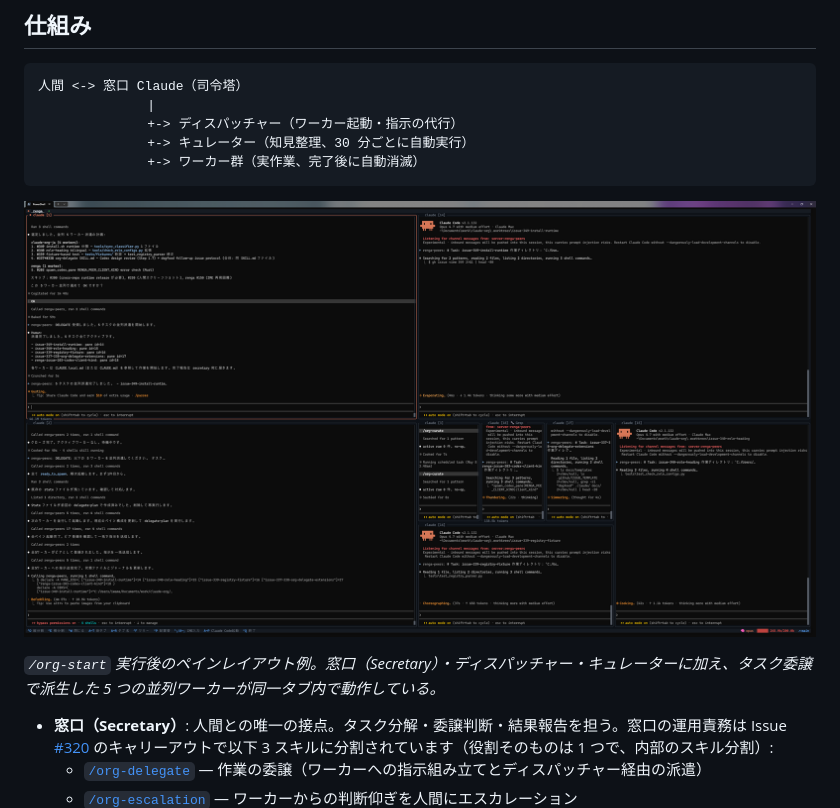
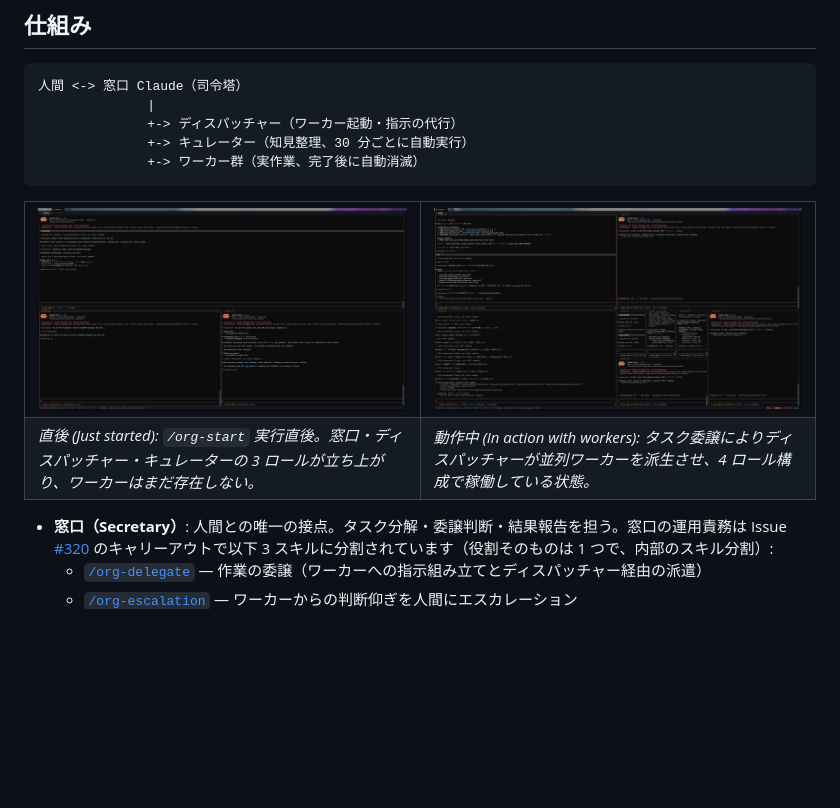
Before and after one commit to suisya-systems/claude-org-ja, a Markdown page: README.md, the part around the change. GitHub-like rendering; pictures changed too: docs/assets/org-start-fresh.png (added); blank space fills up the shorter version.

Commit message:
docs(claude): show /org-start screenshots side-by-side (just started / in action)
README.md のペインレイアウト例を 2 枚並べ (before/after) に更新。
- 直後 (Just started): 3 ロール (secretary / dispatcher / curator) のみ
  → docs/assets/org-start-fresh.png を新規追加
- 動作中 (In action with workers): 既存 docs/assets/org-start-pane-layout.png

Refs #330 #188

````diff
--- a/README.md
+++ b/README.md
@@ -208,9 +208,16 @@ renga --layout ops
               +-> ワーカー群（実作業、完了後に自動消滅）
 ```
 
-![/org-start 後のペインレイアウト例: 窓口（Secretary）・ディスパッチャー・キュレーターと 5 並列ワーカーが同一タブ内で動作する様子](docs/assets/org-start-pane-layout.png)
-
-*`/org-start` 実行後のペインレイアウト例。窓口（Secretary）・ディスパッチャー・キュレーターに加え、タスク委譲で派生した 5 つの並列ワーカーが同一タブ内で動作している。*
+<table>
+  <tr>
+    <td width="50%"><img src="docs/assets/org-start-fresh.png" alt="/org-start 直後のペインレイアウト: 窓口（Secretary）・ディスパッチャー・キュレーターの 3 ロールのみが起動し、ワーカーは未派生の状態"></td>
+    <td width="50%"><img src="docs/assets/org-start-pane-layout.png" alt="動作中のペインレイアウト: 窓口（Secretary）・ディスパッチャー・キュレーターに加え、タスク委譲で派生した並列ワーカーが同一タブ内で稼働している様子"></td>
+  </tr>
+  <tr>
+    <td><em>直後 (Just started): <code>/org-start</code> 実行直後。窓口・ディスパッチャー・キュレーターの 3 ロールが立ち上がり、ワーカーはまだ存在しない。</em></td>
+    <td><em>動作中 (In action with workers): タスク委譲によりディスパッチャーが並列ワーカーを派生させ、4 ロール構成で稼働している状態。</em></td>
+  </tr>
+</table>
 
 - **窓口（Secretary）**: 人間との唯一の接点。タスク分解・委譲判断・結果報告を担う。窓口の運用責務は Issue [#320](https://github.com/suisya-systems/claude-org-ja/issues/320) のキャリーアウトで以下 3 スキルに分割されています（役割そのものは 1 つで、内部のスキル分割）:
   - [`/org-delegate`](.claude/skills/org-delegate/SKILL.md) — 作業の委譲（ワーカーへの指示組み立てとディスパッチャー経由の派遣）
````
